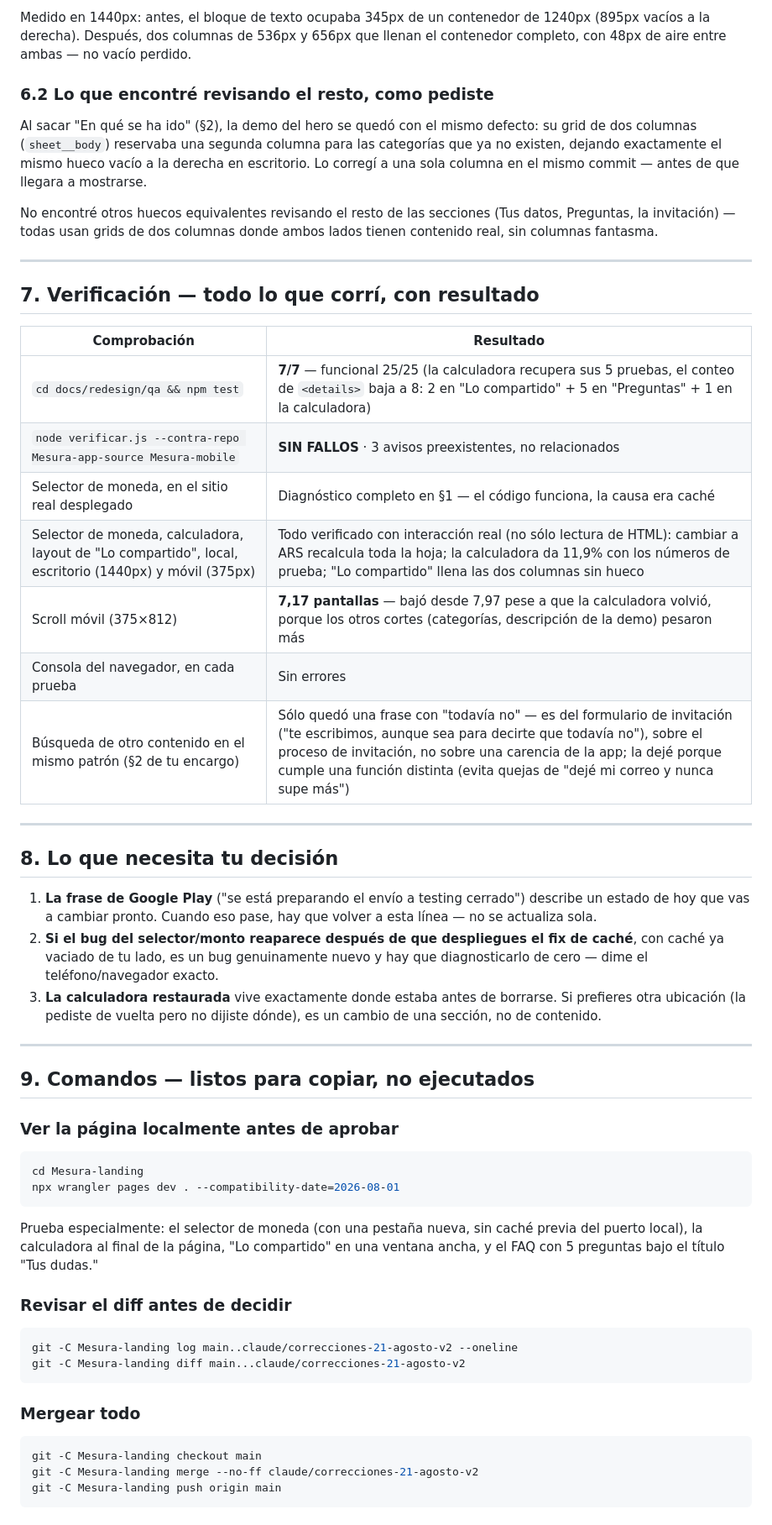
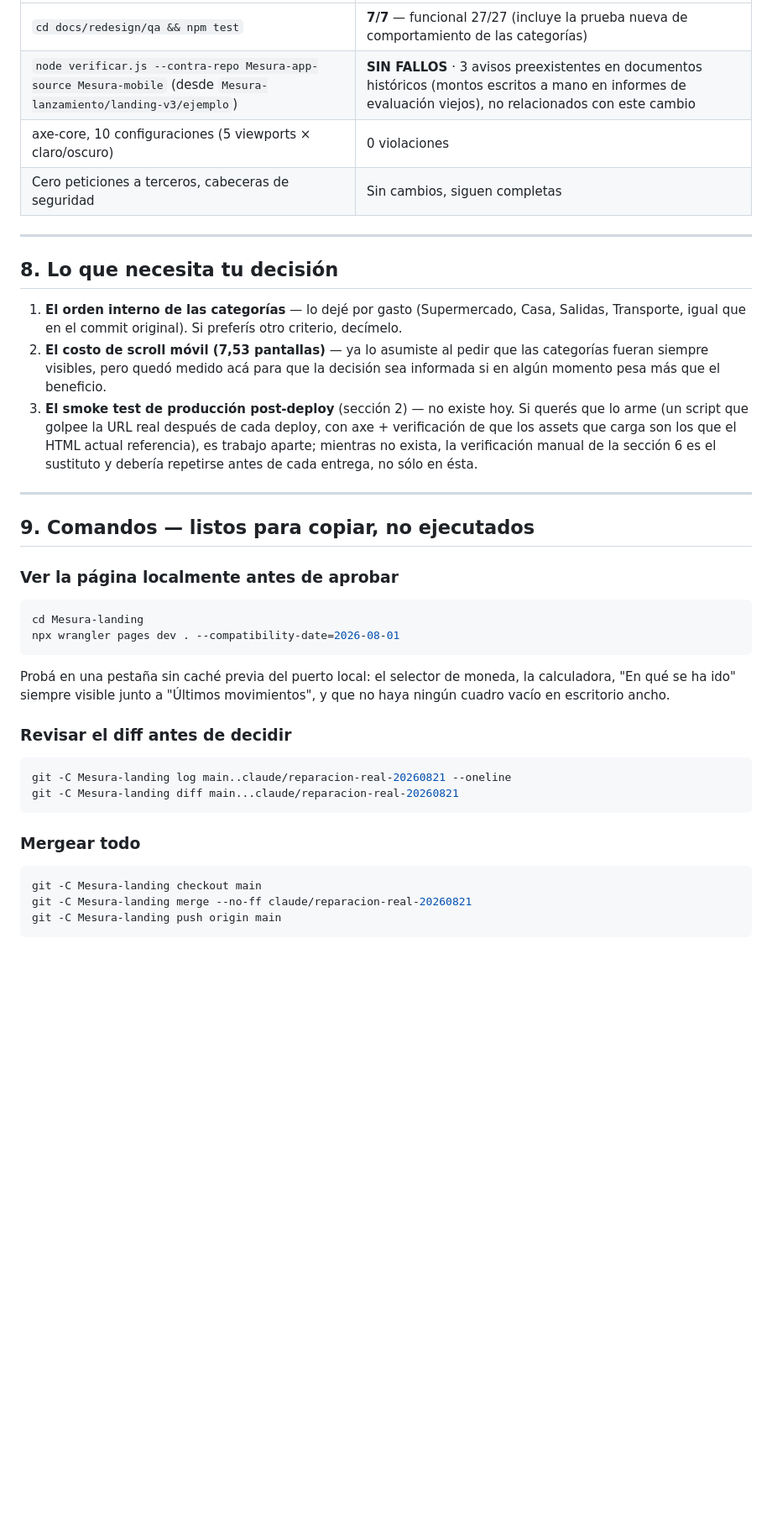
Before and after one commit to mrifo2808-star/Landingpagemesura, a Markdown page: VALIDAR.md, the part around one of its changes. Shown at 84% size. Rendered like a GitHub page; blank space fills up the shorter version.

Commit message:
docs(landing): VALIDAR.md de la reparación real -- diagnóstico de la calculadora y por qué la batería no lo vio

````diff
--- a/VALIDAR.md
+++ b/VALIDAR.md
@@ -171,45 +188,23 @@ apilado en el mismo orden que antes, sin ningún cambio.
-Medido en 1440px: antes, el bloque de texto ocupaba 345px de un contenedor de 1240px
-(895px vacíos a la derecha). Después, dos columnas de 536px y 656px que llenan el
-contenedor completo, con 48px de aire entre ambas — no vacío perdido.
-
-### 6.2 Lo que encontré revisando el resto, como pediste
-
-Al sacar "En qué se ha ido" (§2), la demo del hero se quedó con el mismo defecto: su grid
-de dos columnas (`sheet__body`) reservaba una segunda columna para las categorías que ya
-no existen, dejando exactamente el mismo hueco vacío a la derecha en escritorio. Lo
-corregí a una sola columna en el mismo commit — antes de que llegara a mostrarse.
-
-No encontré otros huecos equivalentes revisando el resto de las secciones (Tus datos,
-Preguntas, la invitación) — todas usan grids de dos columnas donde ambos lados tienen
-contenido real, sin columnas fantasma.
-
----
-
-## 7. Verificación — todo lo que corrí, con resultado
-
-| Comprobación | Resultado |
-|---|---|
-| `cd docs/redesign/qa && npm test` | **7/7** — funcional 25/25 (la calculadora recupera sus 5 pruebas, el conteo de `<details>` baja a 8: 2 en "Lo compartido" + 5 en "Preguntas" + 1 en la calculadora) |
-| `node verificar.js --contra-repo Mesura-app-source Mesura-mobile` | **SIN FALLOS** · 3 avisos preexistentes, no relacionados |
-| Selector de moneda, en el sitio real desplegado | Diagnóstico completo en §1 — el código funciona, la causa era caché |
-| Selector de moneda, calculadora, layout de "Lo compartido", local, escritorio (1440px) y móvil (375px) | Todo verificado con interacción real (no sólo lectura de HTML): cambiar a ARS recalcula toda la hoja; la calculadora da 11,9% con los números de prueba; "Lo compartido" llena las dos columnas sin hueco |
-| Scroll móvil (375×812) | **7,17 pantallas** — bajó desde 7,97 pese a que la calculadora volvió, porque los otros cortes (categorías, descripción de la demo) pesaron más |
-| Consola del navegador, en cada prueba | Sin errores |
-| Búsqueda de otro contenido en el mismo patrón (§2 de tu encargo) | Sólo quedó una frase con "todavía no" — es del formulario de invitación ("te escribimos, aunque sea para decirte que todavía no"), sobre el proceso de invitación, no sobre una carencia de la app; la dejé porque cumple una función distinta (evita quejas de "dejé mi correo y nunca supe más") |
+| `cd docs/redesign/qa && npm test` | **7/7** — funcional 27/27 (incluye la prueba nueva de comportamiento de las categorías) |
+| `node verificar.js --contra-repo Mesura-app-source Mesura-mobile` (desde `Mesura-lanzamiento/landing-v3/ejemplo`) | **SIN FALLOS** · 3 avisos preexistentes en documentos históricos (montos escritos a mano en informes de evaluación viejos), no relacionados con este cambio |
+| axe-core, 10 configuraciones (5 viewports × claro/oscuro) | 0 violaciones |
+| Cero peticiones a terceros, cabeceras de seguridad | Sin cambios, siguen completas |
 
 ---
 
 ## 8. Lo que necesita tu decisión
 
-1. **La frase de Google Play** ("se está preparando el envío a testing cerrado") describe
-   un estado de hoy que vas a cambiar pronto. Cuando eso pase, hay que volver a esta línea
-   — no se actualiza sola.
-2. **Si el bug del selector/monto reaparece después de que despliegues el fix de caché**,
-   con caché ya vaciado de tu lado, es un bug genuinamente nuevo y hay que diagnosticarlo
-   de cero — dime el teléfono/navegador exacto.
-3. **La calculadora restaurada** vive exactamente donde estaba antes de borrarse. Si
-   prefieres otra ubicación (la pediste de vuelta pero no dijiste dónde), es un cambio de
-   una sección, no de contenido.
+1. **El orden interno de las categorías** — lo dejé por gasto (Supermercado, Casa,
+   Salidas, Transporte, igual que en el commit original). Si preferís otro criterio,
+   decímelo.
+2. **El costo de scroll móvil (7,53 pantallas)** — ya lo asumiste al pedir que las
+   categorías fueran siempre visibles, pero quedó medido acá para que la decisión sea
+   informada si en algún momento pesa más que el beneficio.
+3. **El smoke test de producción post-deploy** (sección 2) — no existe hoy. Si querés que
+   lo arme (un script que golpee la URL real después de cada deploy, con axe + verificación
+   de que los assets que carga son los que el HTML actual referencia), es trabajo aparte;
+   mientras no exista, la verificación manual de la sección 6 es el sustituto y debería
+   repetirse antes de cada entrega, no sólo en ésta.
 
 ---
 
@@ -222,22 +217,22 @@ cd Mesura-landing
 npx wrangler pages dev . --compatibility-date=2026-08-01
 ```
 
-Prueba especialmente: el selector de moneda (con una pestaña nueva, sin caché previa
-del puerto local), la calculadora al final de la página, "Lo compartido" en una ventana
-ancha, y el FAQ con 5 preguntas bajo el título "Tus dudas."
+Probá en una pestaña sin caché previa del puerto local: el selector de moneda, la
+calculadora, "En qué se ha ido" siempre visible junto a "Últimos movimientos", y que no
+haya ningún cuadro vacío en escritorio ancho.
 
 ### Revisar el diff antes de decidir
 
 ```bash
-git -C Mesura-landing log main..claude/correcciones-21-agosto-v2 --oneline
-git -C Mesura-landing diff main...claude/correcciones-21-agosto-v2
+git -C Mesura-landing log main..claude/reparacion-real-20260821 --oneline
+git -C Mesura-landing diff main...claude/reparacion-real-20260821
 ```
 
 ### Mergear todo
 
 ```bash
 git -C Mesura-landing checkout main
-git -C Mesura-landing merge --no-ff claude/correcciones-21-agosto-v2
+git -C Mesura-landing merge --no-ff claude/reparacion-real-20260821
 git -C Mesura-landing push origin main
 ```
 
````
Also changed, not shown: other parts of VALIDAR.md (+183 -173 lines).
